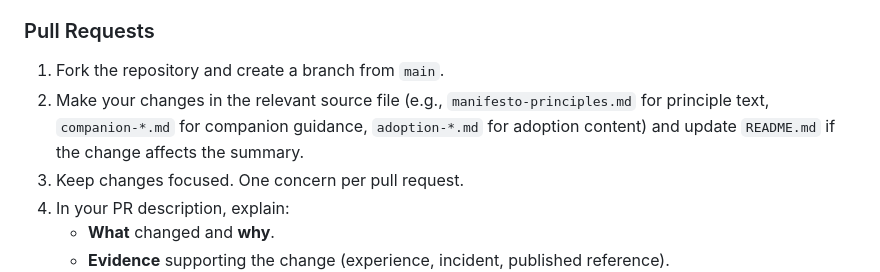
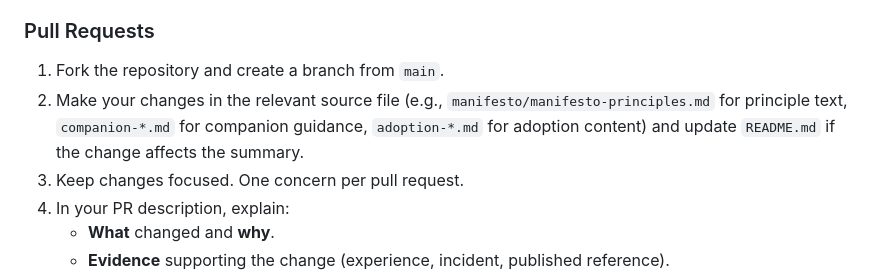
Before and after one commit to arnaudgelas/agentic-engineering-manifesto, a Markdown page: CONTRIBUTING.md, the part around the change. Rendered like a GitHub page.

```diff
--- a/CONTRIBUTING.md
+++ b/CONTRIBUTING.md
@@ -34,7 +34,7 @@ For typos and small clarity fixes, a pull request without a prior issue is fine.
 ### Pull Requests
 
 1. Fork the repository and create a branch from `main`.
-2. Make your changes in the relevant source file (e.g., `manifesto-principles.md` for principle text, `companion-*.md` for companion guidance, `adoption-*.md` for adoption content) and update `README.md` if the change affects the summary.
+2. Make your changes in the relevant source file (e.g., `manifesto/manifesto-principles.md` for principle text, `companion-*.md` for companion guidance, `adoption-*.md` for adoption content) and update `README.md` if the change affects the summary.
 3. Keep changes focused. One concern per pull request.
 4. In your PR description, explain:
    - **What** changed and **why**.
```
Also changed, not shown: README.md (+6 -6 lines).
